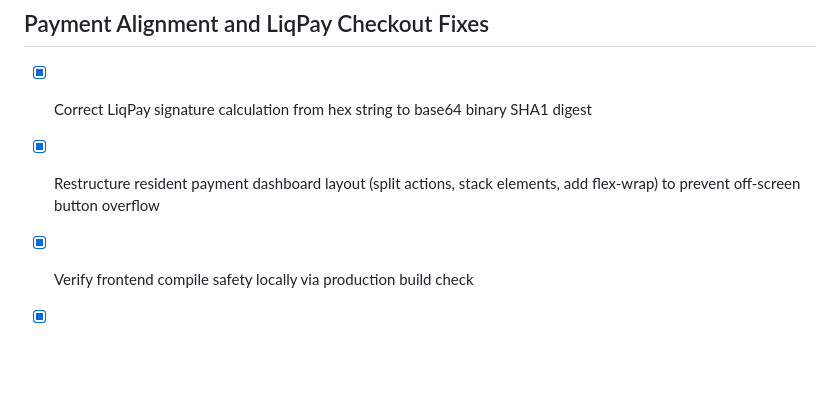
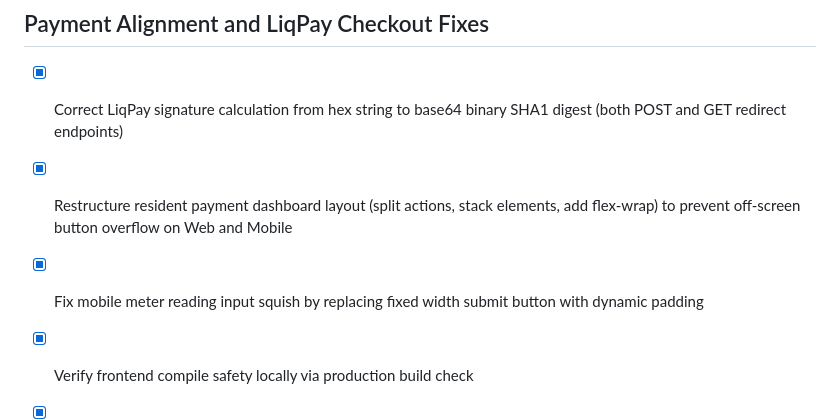
Before and after one commit to PmMichail/unitas, a Markdown page: task.md, the part around the change. Rendered like a GitHub page; blank space fills up the shorter version.

```diff
--- a/task.md
+++ b/task.md
@@ -74,8 +74,9 @@
 - [x] Update walkthrough.md and task.md
 
 ## Payment Alignment and LiqPay Checkout Fixes
-- [x] Correct LiqPay signature calculation from hex string to base64 binary SHA1 digest
-- [x] Restructure resident payment dashboard layout (split actions, stack elements, add flex-wrap) to prevent off-screen button overflow
+- [x] Correct LiqPay signature calculation from hex string to base64 binary SHA1 digest (both POST and GET redirect endpoints)
+- [x] Restructure resident payment dashboard layout (split actions, stack elements, add flex-wrap) to prevent off-screen button overflow on Web and Mobile
+- [x] Fix mobile meter reading input squish by replacing fixed width submit button with dynamic padding
 - [x] Verify frontend compile safety locally via production build check
 - [x] Deploy backend and frontend updates to Fly.io production
 - [x] Verify remote signature parameters and layout flow
```
Also changed, not shown: walkthrough.md (+6 -0 lines).
